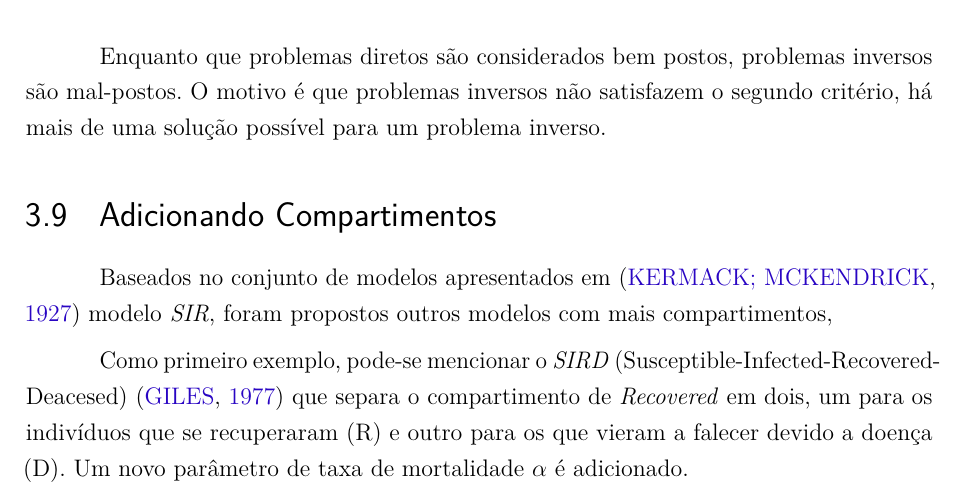
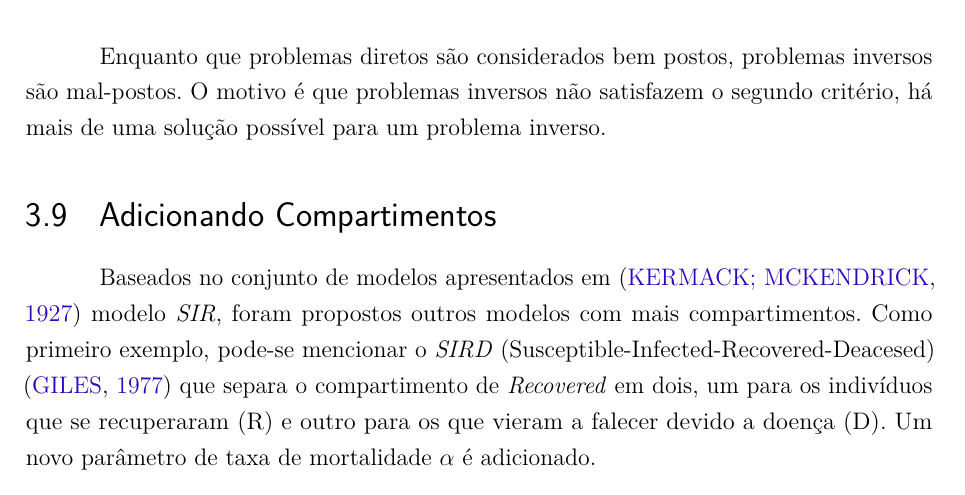
Before and after one commit to ginbar/pinns-epidemiologia, a LaTeX thesis (dissertacao-gabrielbarboza.tex, which reads capitulos/ch3-modelos-compartimentais.tex): part of page 38 of 70, cut so that both start at the same text. Compiled offline with pdfLaTeX.

Commit message:
removendo linha desnecessária

```diff
--- a/capitulos/ch3-modelos-compartimentais.tex
+++ b/capitulos/ch3-modelos-compartimentais.tex
@@ -405,8 +405,7 @@ há mais de uma solução possível para um problema inverso.
 \section{Adicionando Compartimentos}
 
 Baseados no conjunto de modelos apresentados em \cite{kermack-mcKendrick:1927} modelo \textit{SIR},
-foram propostos outros modelos com mais compartimentos,
-
+foram propostos outros modelos com mais compartimentos.
 Como primeiro exemplo, pode-se mencionar o \textit{SIRD} (Susceptible-Infected-Recovered-Deacesed)
 \cite{giles:77-sird} que separa o compartimento de \textit{Recovered} em dois, um
 para os indivíduos que se recuperaram (R) e outro para os que vieram a falecer devido
```
Also changed, not shown: dissertacao-gabrielbarboza.pdf.
